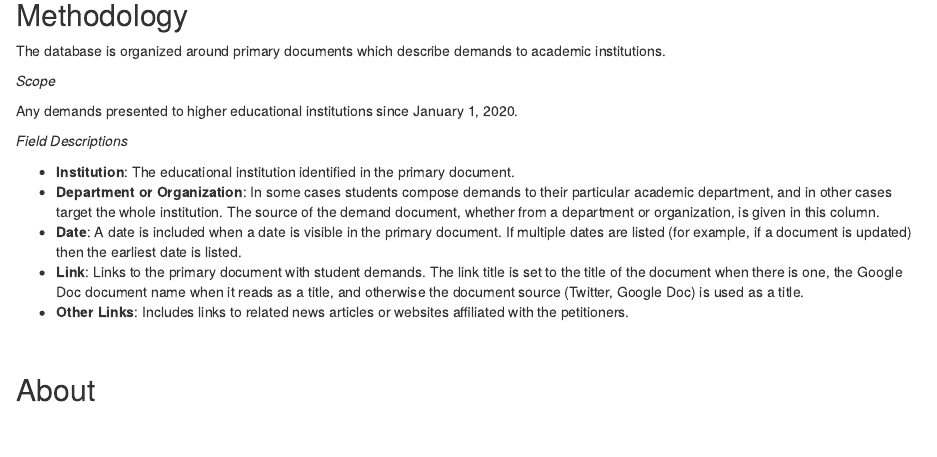
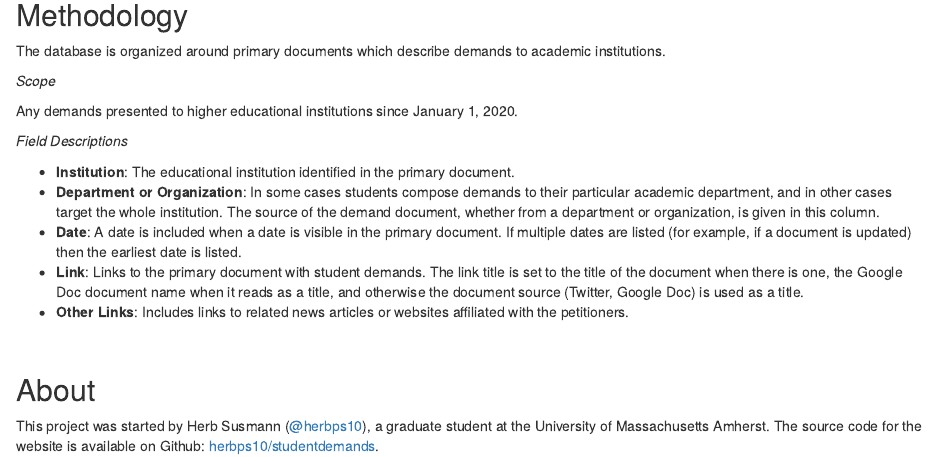
Before and after one commit to herbps10/studentdemands, an R Markdown document (content/post/2020-07-31-student-demands.Rmd): the page in a window 1100 px wide, from 440 px down. Rendered offline with R 4.5, knitr and Pandoc, with nearby package versions; some code elsewhere in the file could not run offline.

Commit message:
Updated about section

```diff
--- a/content/post/2020-07-31-student-demands.Rmd
+++ b/content/post/2020-07-31-student-demands.Rmd
@@ -77,4 +77,6 @@ _Field Descriptions_
 
 ## About
 
+This project was started by Herb Susmann ([@herbps10](https://twitter.com/herbps10)), a graduate student at the University of Massachusetts Amherst. The source code for the website is available on Github: [herbps10/studentdemands](https://github.com/herbps10/studentdemands).
+
 </div>
```
Also changed, not shown: content/post/2020-07-31-student-demands.html, 1 other file.
